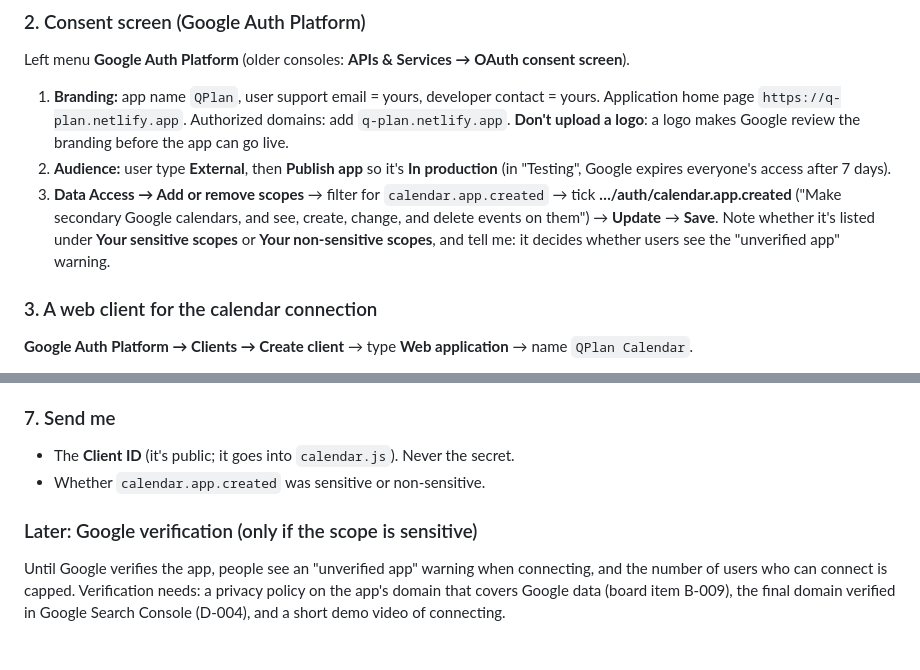
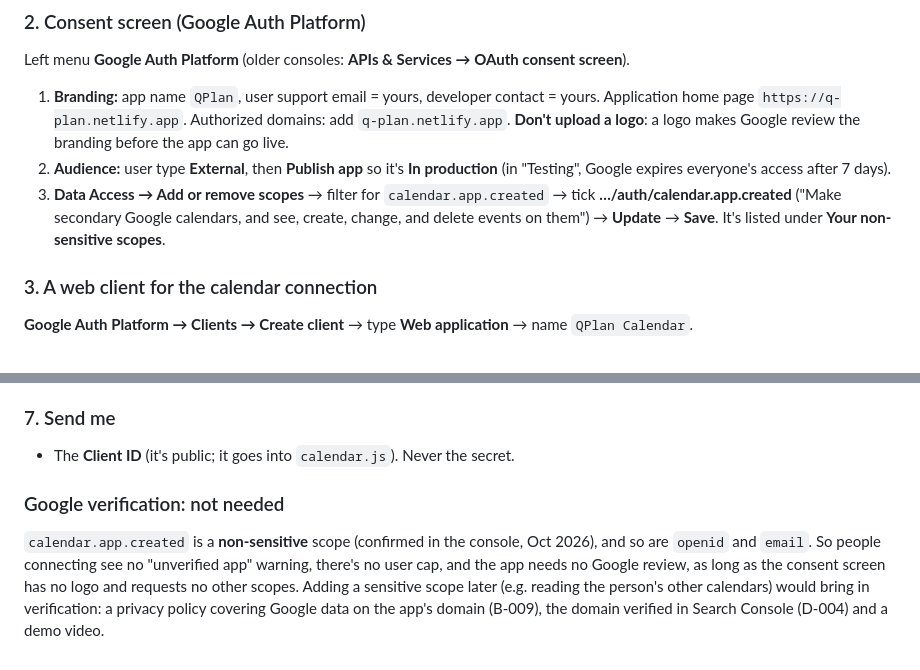
Before and after one commit to czajaproggramer/appqplan, a Markdown page: firebase/README.md, 2 parts joined by grey strips. Drawn GitHub-style.

Commit message:
Note that calendar.app.created is non-sensitive: no Google verification needed
Co-Authored-By: Claude Opus 5.5 <noreply@anthropic.com>

```diff
--- a/firebase/README.md
+++ b/firebase/README.md
@@ -40,7 +40,7 @@ https://console.cloud.google.com → project picker at the top → **qplan-5c4d7
 Left menu **Google Auth Platform** (older consoles: **APIs & Services → OAuth consent screen**).
 1. **Branding:** app name `QPlan`, user support email = yours, developer contact = yours. Application home page `https://q-plan.netlify.app`. Authorized domains: add `q-plan.netlify.app`. **Don't upload a logo**: a logo makes Google review the branding before the app can go live.
 2. **Audience:** user type **External**, then **Publish app** so it's **In production** (in "Testing", Google expires everyone's access after 7 days).
-3. **Data Access → Add or remove scopes** → filter for `calendar.app.created` → tick **…/auth/calendar.app.created** ("Make secondary Google calendars, and see, create, change, and delete events on them") → **Update** → **Save**. Note whether it's listed under **Your sensitive scopes** or **Your non-sensitive scopes**, and tell me: it decides whether users see the "unverified app" warning.
+3. **Data Access → Add or remove scopes** → filter for `calendar.app.created` → tick **…/auth/calendar.app.created** ("Make secondary Google calendars, and see, create, change, and delete events on them") → **Update** → **Save**. It's listed under **Your non-sensitive scopes**.
 
 ### 3. A web client for the calendar connection
 **Google Auth Platform → Clients → Create client** → type **Web application** → name `QPlan Calendar`.
@@ -69,7 +69,6 @@ Then **Deploys → Trigger deploy → Deploy site** so the functions pick them u
 
 ### 7. Send me
 - The **Client ID** (it's public; it goes into `calendar.js`). Never the secret.
-- Whether `calendar.app.created` was sensitive or non-sensitive.
 
-### Later: Google verification (only if the scope is sensitive)
-Until Google verifies the app, people see an "unverified app" warning when connecting, and the number of users who can connect is capped. Verification needs: a privacy policy on the app's domain that covers Google data (board item B-009), the final domain verified in Google Search Console (D-004), and a short demo video of connecting.
+### Google verification: not needed
+`calendar.app.created` is a **non-sensitive** scope (confirmed in the console, Oct 2026), and so are `openid` and `email`. So people connecting see no "unverified app" warning, there's no user cap, and the app needs no Google review, as long as the consent screen has no logo and requests no other scopes. Adding a sensitive scope later (e.g. reading the person's other calendars) would bring in verification: a privacy policy covering Google data on the app's domain (B-009), the domain verified in Search Console (D-004) and a demo video.
```
